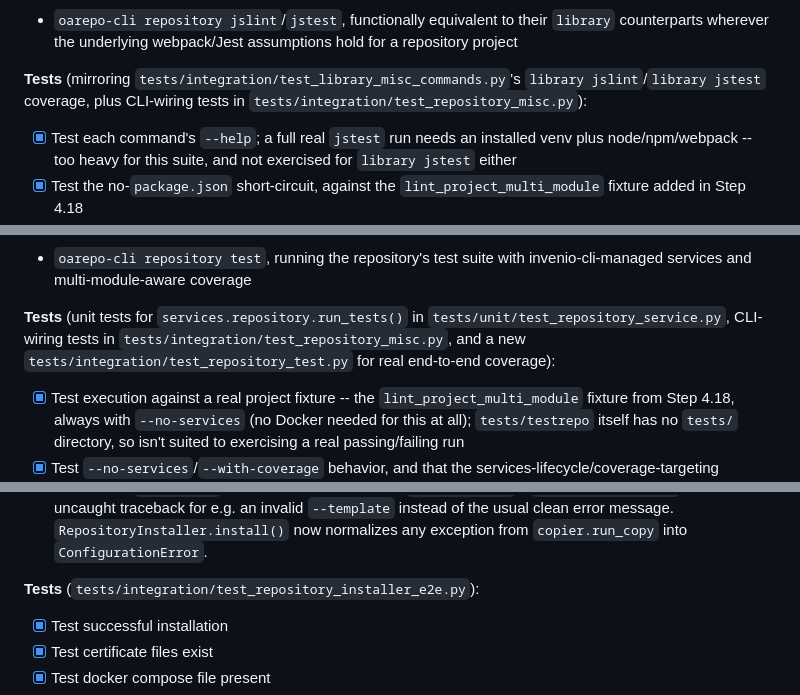
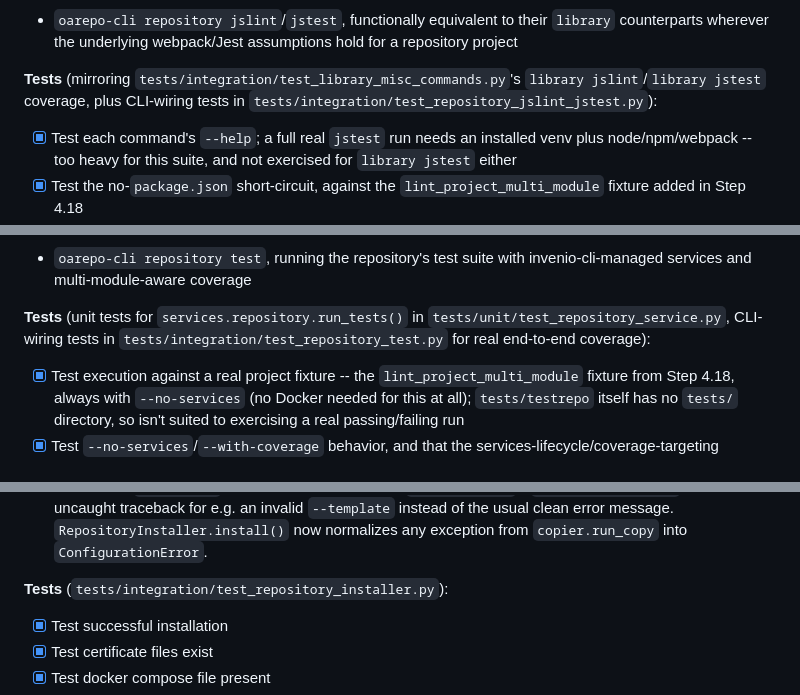
Before and after one commit to oarepo/oarepo-cli, a Markdown page: docs/architecture/implementation-steps.md, 3 parts joined by grey strips. GitHub-like rendering.

```diff
--- a/docs/architecture/implementation-steps.md
+++ b/docs/architecture/implementation-steps.md
@@ -1875,7 +1875,7 @@ call it too rather than leaving the duplicated bodies in place.
 
 **Tests** (mirroring `tests/integration/test_library_misc_commands.py`'s
 `library jslint`/`library jstest` coverage, plus CLI-wiring tests in
-`tests/integration/test_repository_misc.py`):
+`tests/integration/test_repository_jslint_jstest.py`):
 - [x] Test each command's `--help`; a full real `jstest` run needs an
   installed venv plus node/npm/webpack -- too heavy for this suite, and not
   exercised for `library jstest` either
@@ -1961,7 +1961,6 @@ reused; `services.repository.run_tests()` was added instead, and
 
 **Tests** (unit tests for `services.repository.run_tests()` in
 `tests/unit/test_repository_service.py`, CLI-wiring tests in
-`tests/integration/test_repository_misc.py`, and a new
 `tests/integration/test_repository_test.py` for real end-to-end coverage):
 - [x] Test execution against a real project fixture -- the
   `lint_project_multi_module` fixture from Step 4.18, always with
@@ -2036,7 +2035,7 @@ reused; `services.repository.run_tests()` was added instead, and
       `RepositoryInstaller.install()` now normalizes any exception from
       `copier.run_copy` into `ConfigurationError`.
 
-**Tests** (`tests/integration/test_repository_installer_e2e.py`):
+**Tests** (`tests/integration/test_repository_installer.py`):
 - [x] Test successful installation
 - [x] Test certificate files exist
 - [x] Test docker compose file present
```
Also changed, not shown: other parts of docs/architecture/implementation-steps.md (+3 -3 lines).
